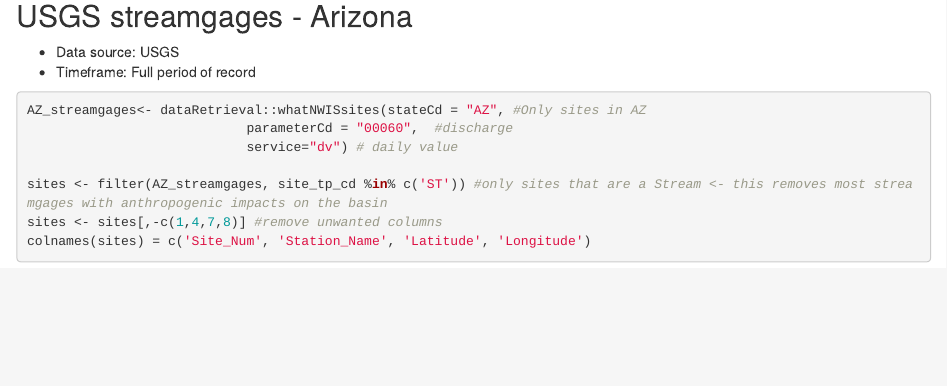
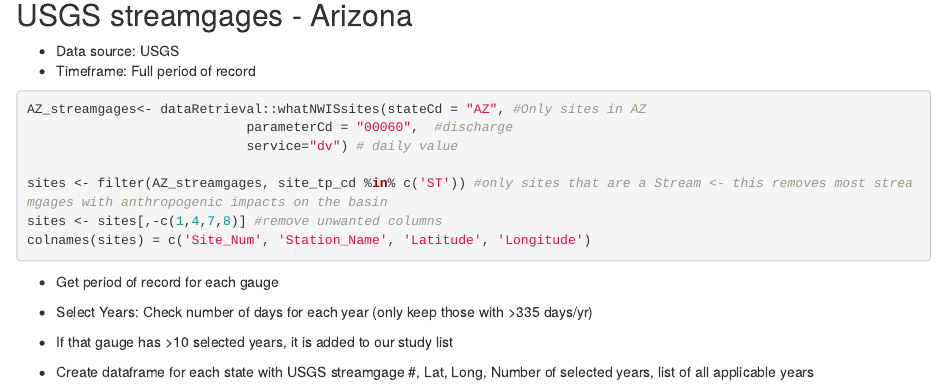
Before and after one commit to CaelumMroczek/streamflow_WesternUS, an R Markdown document (1-data/preprocessing/01_usgs-streamgages.Rmd): the page in a window 1100 px wide, from 190 px down. Rendered offline with R 4.5, knitr and Pandoc, with nearby package versions; the code chunks are not run, so their results and figures are left out.

Commit message:
Update Jake notes

````diff
--- a/1-data/preprocessing/01_usgs-streamgages.Rmd
+++ b/1-data/preprocessing/01_usgs-streamgages.Rmd
@@ -22,3 +22,11 @@
 sites <- sites[,-c(1,4,7,8)] #remove unwanted columns
 colnames(sites) = c('Site_Num', 'Station_Name', 'Latitude', 'Longitude')
 ```
+
+-   Get period of record for each gauge
+
+-   Select Years: Check number of days for each year (only keep those with \>335 days/yr)
+
+-   If that gauge has \>10 selected years, it is added to our study list
+
+-   Create dataframe for each state with USGS streamgage #, Lat, Long, Number of selected years, list of all applicable years
````
Also changed, not shown: scratchpad.md (+1 -1 lines), other/README.md (deleted), writeup/README.md (deleted).
